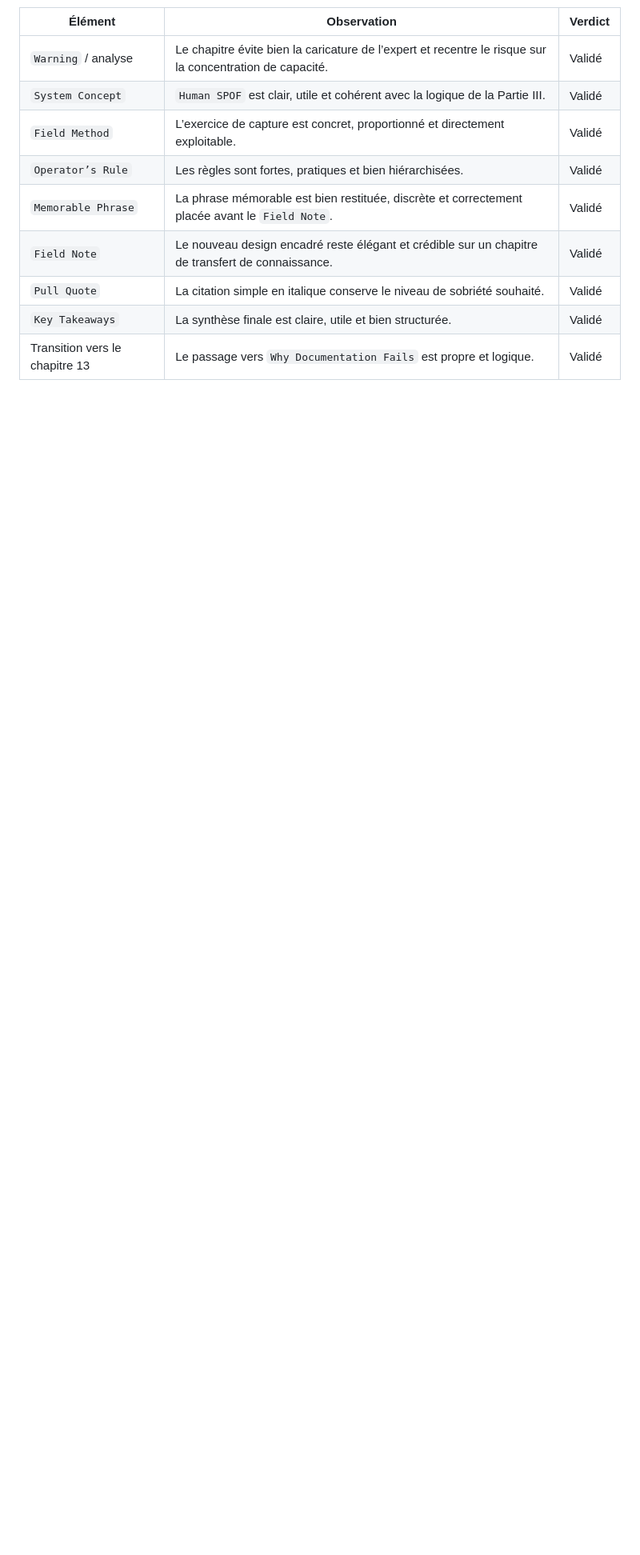
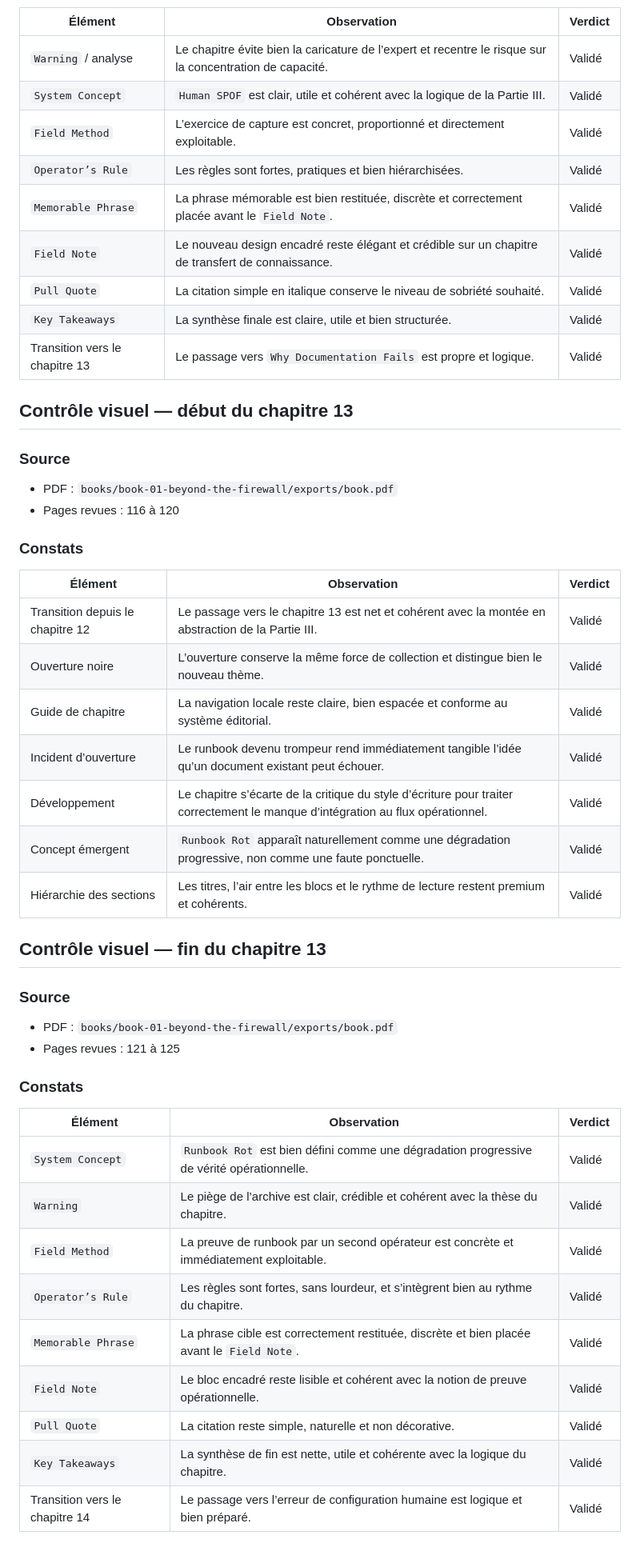
Before and after one commit to lepfsi/Operator-library, a Markdown page: design/finish-audit-notes-2026-08-14.md, the part around the change. Shown at 80% size. Drawn GitHub-style; blank space fills up the shorter version.

Commit message:
Draft chapter 13 documentation operations

```diff
--- a/design/finish-audit-notes-2026-08-14.md
+++ b/design/finish-audit-notes-2026-08-14.md
@@ -595,3 +595,43 @@ La paire TeX Gyre Schola / Noto Sans donne une texture plus éditoriale, plus fe
 | `Pull Quote` | La citation simple en italique conserve le niveau de sobriété souhaité. | Validé |
 | `Key Takeaways` | La synthèse finale est claire, utile et bien structurée. | Validé |
 | Transition vers le chapitre 13 | Le passage vers `Why Documentation Fails` est propre et logique. | Validé |
+
+## Contrôle visuel — début du chapitre 13
+
+### Source
+
+- PDF : `books/book-01-beyond-the-firewall/exports/book.pdf`
+- Pages revues : 116 à 120
+
+### Constats
+
+| Élément | Observation | Verdict |
+|---|---|---|
+| Transition depuis le chapitre 12 | Le passage vers le chapitre 13 est net et cohérent avec la montée en abstraction de la Partie III. | Validé |
+| Ouverture noire | L’ouverture conserve la même force de collection et distingue bien le nouveau thème. | Validé |
+| Guide de chapitre | La navigation locale reste claire, bien espacée et conforme au système éditorial. | Validé |
+| Incident d’ouverture | Le runbook devenu trompeur rend immédiatement tangible l’idée qu’un document existant peut échouer. | Validé |
+| Développement | Le chapitre s’écarte de la critique du style d’écriture pour traiter correctement le manque d’intégration au flux opérationnel. | Validé |
+| Concept émergent | `Runbook Rot` apparaît naturellement comme une dégradation progressive, non comme une faute ponctuelle. | Validé |
+| Hiérarchie des sections | Les titres, l’air entre les blocs et le rythme de lecture restent premium et cohérents. | Validé |
+
+## Contrôle visuel — fin du chapitre 13
+
+### Source
+
+- PDF : `books/book-01-beyond-the-firewall/exports/book.pdf`
+- Pages revues : 121 à 125
+
+### Constats
+
+| Élément | Observation | Verdict |
+|---|---|---|
+| `System Concept` | `Runbook Rot` est bien défini comme une dégradation progressive de vérité opérationnelle. | Validé |
+| `Warning` | Le piège de l’archive est clair, crédible et cohérent avec la thèse du chapitre. | Validé |
+| `Field Method` | La preuve de runbook par un second opérateur est concrète et immédiatement exploitable. | Validé |
+| `Operator’s Rule` | Les règles sont fortes, sans lourdeur, et s’intègrent bien au rythme du chapitre. | Validé |
+| `Memorable Phrase` | La phrase cible est correctement restituée, discrète et bien placée avant le `Field Note`. | Validé |
+| `Field Note` | Le bloc encadré reste lisible et cohérent avec la notion de preuve opérationnelle. | Validé |
+| `Pull Quote` | La citation reste simple, naturelle et non décorative. | Validé |
+| `Key Takeaways` | La synthèse de fin est nette, utile et cohérente avec la logique du chapitre. | Validé |
+| Transition vers le chapitre 14 | Le passage vers l’erreur de configuration humaine est logique et bien préparé. | Validé |
```
Also changed, not shown: case-library.md (+2 -2 lines), 1 other file.
